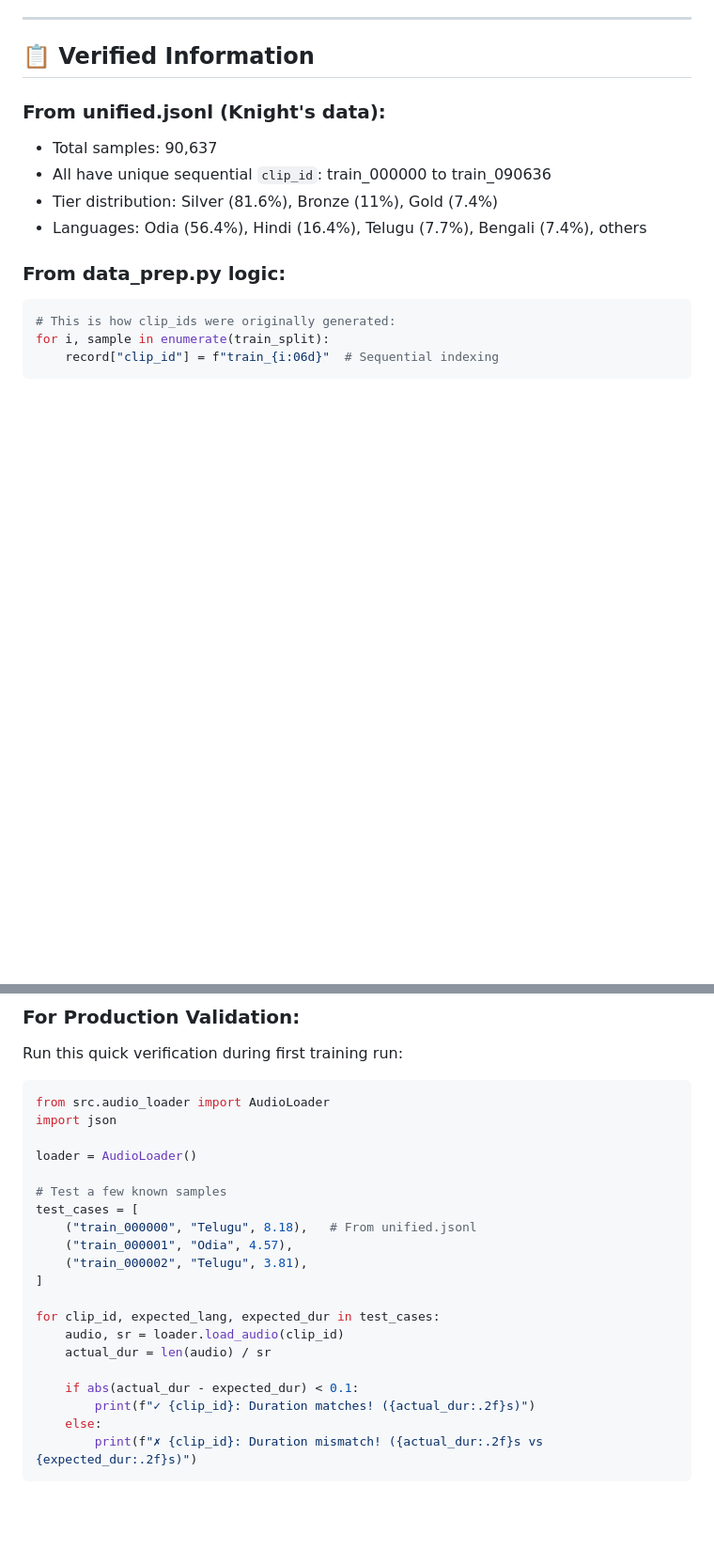
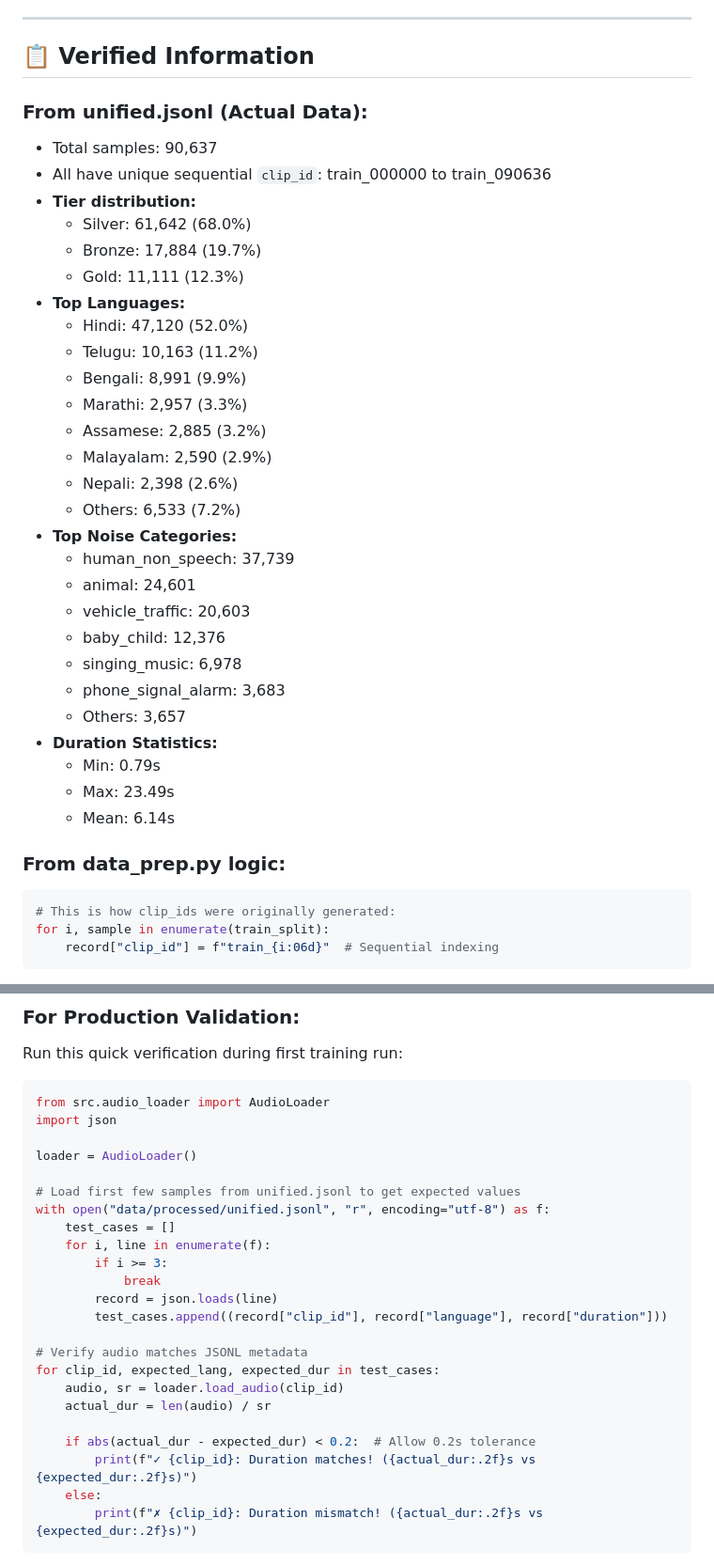
Before and after one commit to Kanakbaghel/Vaani-Noise_Event_Detection, a Markdown page: docs/STABILITY_CHECK_RESULTS.md, 2 parts joined by grey strips. Shown at 94% size. Drawn GitHub-style; blank space fills up the shorter version.

````diff
--- a/docs/STABILITY_CHECK_RESULTS.md
+++ b/docs/STABILITY_CHECK_RESULTS.md
@@ -80,11 +80,34 @@ Available fields in HF dataset:
 
 ## 📋 Verified Information
 
-### From unified.jsonl (Knight's data):
+### From unified.jsonl (Actual Data):
 - Total samples: 90,637
 - All have unique sequential `clip_id`: train_000000 to train_090636
-- Tier distribution: Silver (81.6%), Bronze (11%), Gold (7.4%)
-- Languages: Odia (56.4%), Hindi (16.4%), Telugu (7.7%), Bengali (7.4%), others
+- **Tier distribution:**
+  - Silver: 61,642 (68.0%)
+  - Bronze: 17,884 (19.7%)
+  - Gold: 11,111 (12.3%)
+- **Top Languages:**
+  - Hindi: 47,120 (52.0%)
+  - Telugu: 10,163 (11.2%)
+  - Bengali: 8,991 (9.9%)
+  - Marathi: 2,957 (3.3%)
+  - Assamese: 2,885 (3.2%)
+  - Malayalam: 2,590 (2.9%)
+  - Nepali: 2,398 (2.6%)
+  - Others: 6,533 (7.2%)
+- **Top Noise Categories:**
+  - human_non_speech: 37,739
+  - animal: 24,601
+  - vehicle_traffic: 20,603
+  - baby_child: 12,376
+  - singing_music: 6,978
+  - phone_signal_alarm: 3,683
+  - Others: 3,657
+- **Duration Statistics:**
+  - Min: 0.79s
+  - Max: 23.49s
+  - Mean: 6.14s
 
 ### From data_prep.py logic:
 ```python
@@ -187,19 +210,22 @@ import json
 
 loader = AudioLoader()
 
-# Test a few known samples
-test_cases = [
-    ("train_000000", "Telugu", 8.18),   # From unified.jsonl
-    ("train_000001", "Odia", 4.57),
-    ("train_000002", "Telugu", 3.81),
-]
+# Load first few samples from unified.jsonl to get expected values
+with open("data/processed/unified.jsonl", "r", encoding="utf-8") as f:
+    test_cases = []
+    for i, line in enumerate(f):
+        if i >= 3:
+            break
+        record = json.loads(line)
+        test_cases.append((record["clip_id"], record["language"], record["duration"]))
 
+# Verify audio matches JSONL metadata
 for clip_id, expected_lang, expected_dur in test_cases:
     audio, sr = loader.load_audio(clip_id)
     actual_dur = len(audio) / sr
 
-    if abs(actual_dur - expected_dur) < 0.1:
-        print(f"✓ {clip_id}: Duration matches! ({actual_dur:.2f}s)")
+    if abs(actual_dur - expected_dur) < 0.2:  # Allow 0.2s tolerance
+        print(f"✓ {clip_id}: Duration matches! ({actual_dur:.2f}s vs {expected_dur:.2f}s)")
     else:
         print(f"✗ {clip_id}: Duration mismatch! ({actual_dur:.2f}s vs {expected_dur:.2f}s)")
 ```
````
Also changed, not shown: docs/FIXES_DETAILED_CHANGELOG.md (added, +356 -0 lines), docs/OPTIMIZATION_SUMMARY.md (added, +148 -0 lines).
